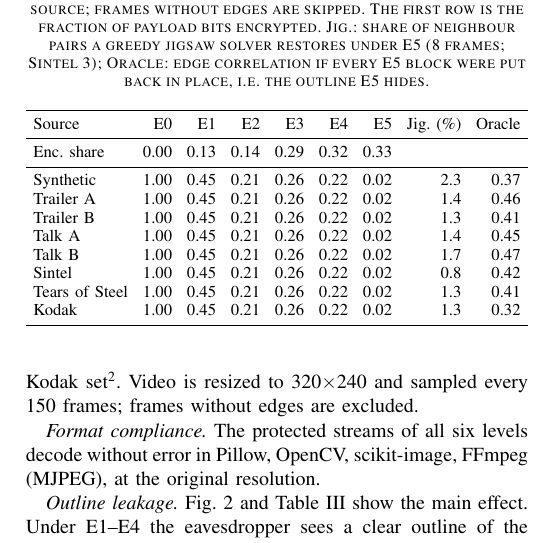
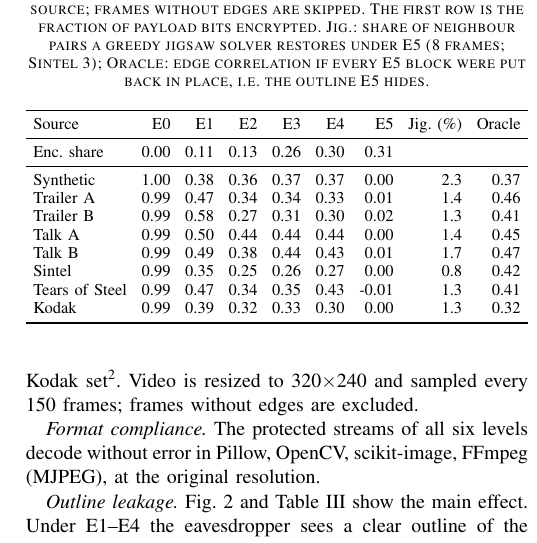
Before and after one commit to bnsama29-cloud/FPGA-Video-Encryption-, a LaTeX paper (paper/main.tex, which reads paper/tables/tab_leakage.tex): part of one column of page 4 of 6, cut so that both start at the same text. Compiled offline with pdfLaTeX.

Commit message:
Restore tab_leakage.tex (overwritten by a local check of the interval table)
Co-Authored-By: Claude Opus 5.5 <noreply@anthropic.com>
Claude-Session: https://claude.ai/code/session_017NVtr2Fwgdgd8EBUddihfd

```diff
--- a/paper/tables/tab_leakage.tex
+++ b/paper/tables/tab_leakage.tex
@@ -8,16 +8,16 @@
 \toprule
 Source & E0 & E1 & E2 & E3 & E4 & E5 & Jig.\ (\%) & Oracle \\
 \midrule
-Enc.\ share & 0.00 & 0.13 & 0.14 & 0.29 & 0.32 & 0.33 & & \\
+Enc.\ share & 0.00 & 0.11 & 0.13 & 0.26 & 0.30 & 0.31 & & \\
 \midrule
-Synthetic & 1.00 & 0.45 & 0.21 & 0.26 & 0.22 & 0.02 & 2.3 & 0.37 \\
-Trailer A & 1.00 & 0.45 & 0.21 & 0.26 & 0.22 & 0.02 & 1.4 & 0.46 \\
-Trailer B & 1.00 & 0.45 & 0.21 & 0.26 & 0.22 & 0.02 & 1.3 & 0.41 \\
-Talk A & 1.00 & 0.45 & 0.21 & 0.26 & 0.22 & 0.02 & 1.4 & 0.45 \\
-Talk B & 1.00 & 0.45 & 0.21 & 0.26 & 0.22 & 0.02 & 1.7 & 0.47 \\
-Sintel & 1.00 & 0.45 & 0.21 & 0.26 & 0.22 & 0.02 & 0.8 & 0.42 \\
-Tears of Steel & 1.00 & 0.45 & 0.21 & 0.26 & 0.22 & 0.02 & 1.3 & 0.41 \\
-Kodak & 1.00 & 0.45 & 0.21 & 0.26 & 0.22 & 0.02 & 1.3 & 0.32 \\
+Synthetic & 1.00 & 0.38 & 0.36 & 0.37 & 0.37 & 0.00 & 2.3 & 0.37 \\
+Trailer A & 0.99 & 0.47 & 0.34 & 0.34 & 0.33 & 0.01 & 1.4 & 0.46 \\
+Trailer B & 0.99 & 0.58 & 0.27 & 0.31 & 0.30 & 0.02 & 1.3 & 0.41 \\
+Talk A & 0.99 & 0.50 & 0.44 & 0.44 & 0.44 & 0.00 & 1.4 & 0.45 \\
+Talk B & 0.99 & 0.49 & 0.38 & 0.44 & 0.43 & 0.01 & 1.7 & 0.47 \\
+Sintel & 0.99 & 0.35 & 0.25 & 0.26 & 0.27 & 0.00 & 0.8 & 0.42 \\
+Tears of Steel & 0.99 & 0.47 & 0.34 & 0.35 & 0.43 & -0.01 & 1.3 & 0.41 \\
+Kodak & 0.99 & 0.39 & 0.32 & 0.33 & 0.30 & 0.00 & 1.3 & 0.32 \\
 \bottomrule
 \end{tabular}}
 \end{table}
```
